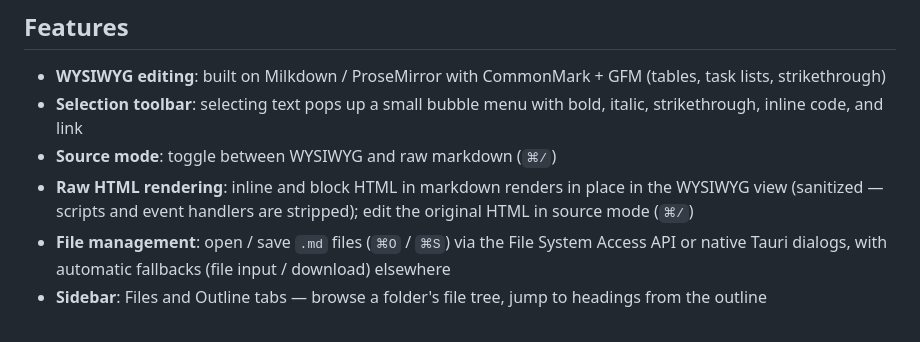
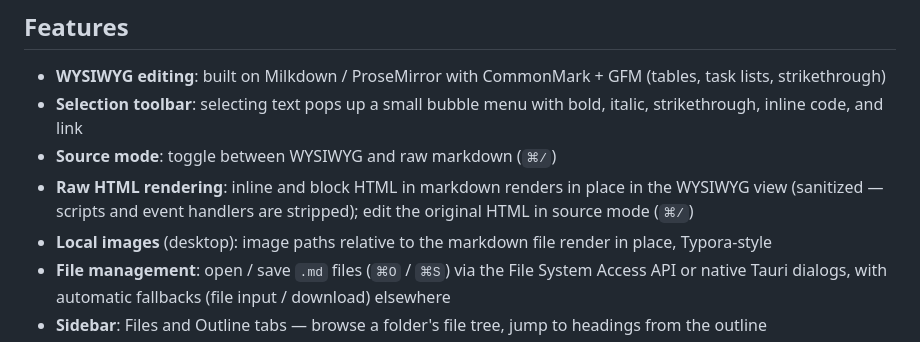
Before and after one commit to XiaoZ-0218/lumia, a Markdown page: README.md, the part around the change. GitHub-like rendering.

Commit message:
docs: mention local image rendering in the feature lists

```diff
--- a/README.md
+++ b/README.md
@@ -10,6 +10,7 @@ English | [中文](README_CN.md)
 - **Selection toolbar**: selecting text pops up a small bubble menu with bold, italic, strikethrough, inline code, and link
 - **Source mode**: toggle between WYSIWYG and raw markdown (`⌘/`)
 - **Raw HTML rendering**: inline and block HTML in markdown renders in place in the WYSIWYG view (sanitized — scripts and event handlers are stripped); edit the original HTML in source mode (`⌘/`)
+- **Local images** (desktop): image paths relative to the markdown file render in place, Typora-style
 - **File management**: open / save `.md` files (`⌘O` / `⌘S`) via the File System Access API or native Tauri dialogs, with automatic fallbacks (file input / download) elsewhere
 - **Sidebar**: Files and Outline tabs — browse a folder's file tree, jump to headings from the outline
 - **Export**: standalone HTML download with the active theme embedded, or print / export PDF (`⌘P`)
```
Also changed, not shown: README_CN.md (+1 -0 lines).
